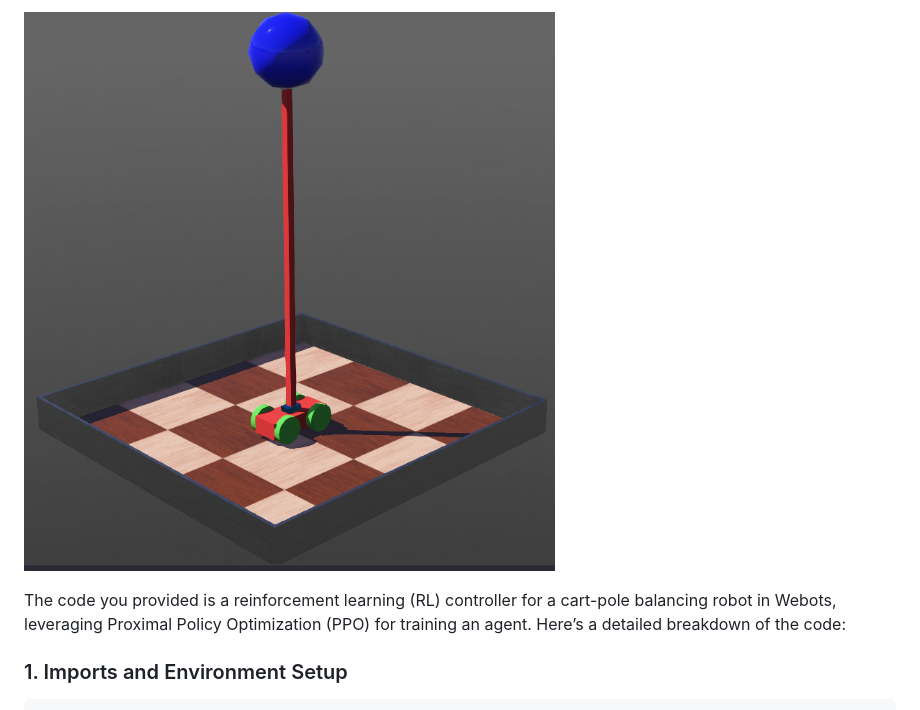
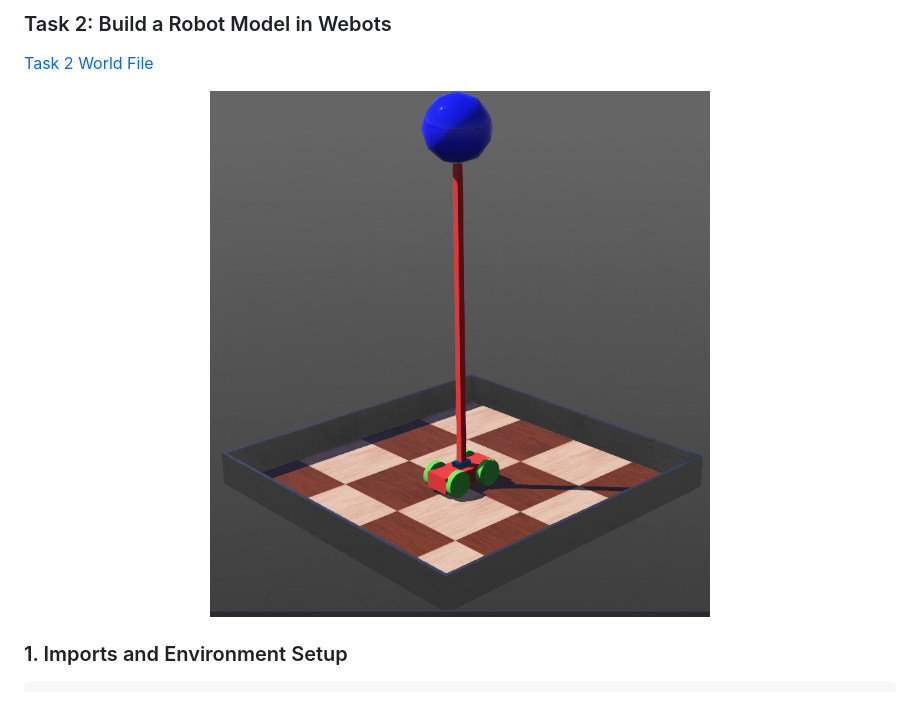
Before and after one commit to Jjateen/Robotics-Lab, a Markdown page: Task 2/README.md, the part around the change. GitHub-like rendering.

````diff
--- a/Task 2/README.md
+++ b/Task 2/README.md
@@ -1,6 +1,10 @@
-![Task2](./Task%202.png)
+### Task 2: Build a Robot Model in Webots
 
-The code you provided is a reinforcement learning (RL) controller for a cart-pole balancing robot in Webots, leveraging Proximal Policy Optimization (PPO) for training an agent. Here’s a detailed breakdown of the code:
+[Task 2 World File](./worlds/CartPoleWorld.wbt)
+
+<p align="center">
+    <img src="./Task%202.png" alt="Task 2" width="500">
+</p>
 
 ### 1. Imports and Environment Setup
 ```python
````
